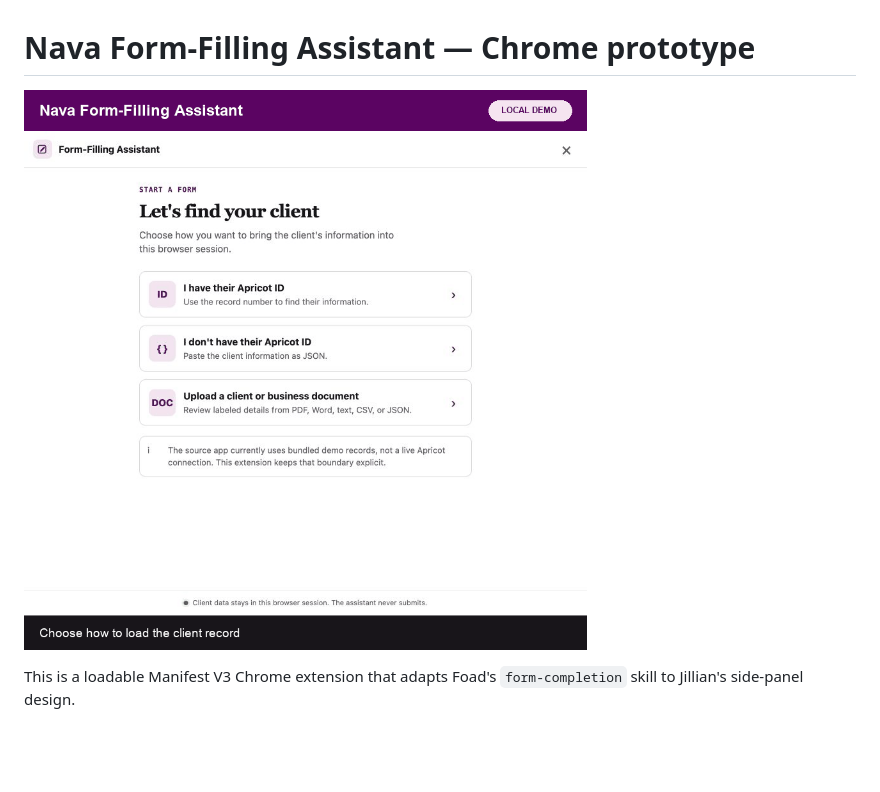
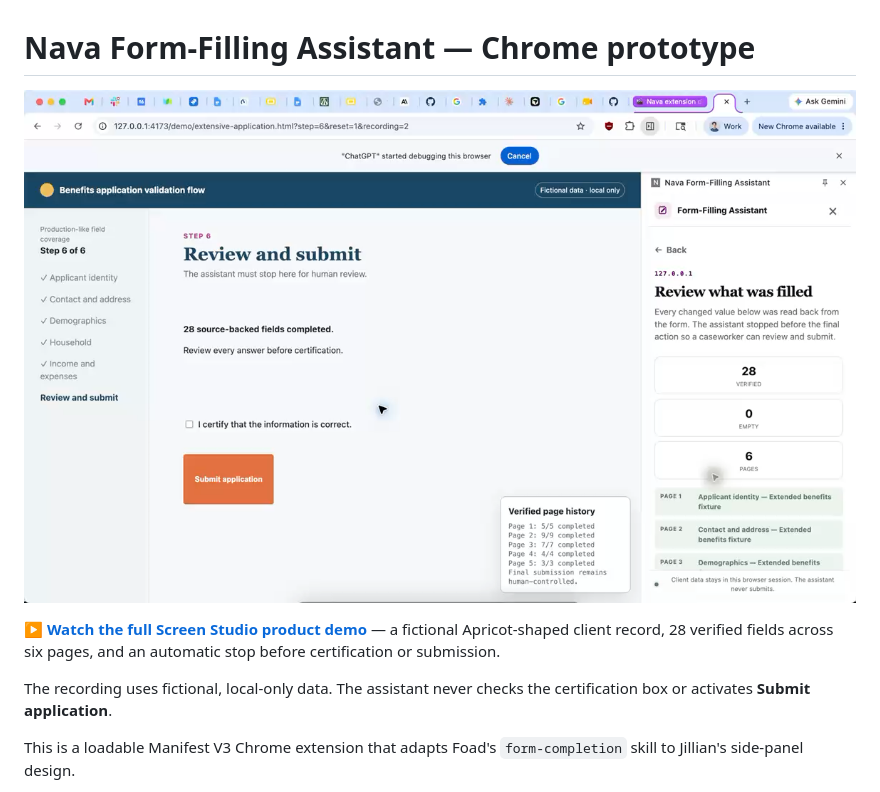
Before and after one commit to gobrando/nava-form-filling-assistant-chrome-extension, a Markdown page: README.md, the part around the change. Rendered like a GitHub page; pictures changed too: docs/assets/nava-form-filling-assistant-demo-poster.png (added); blank space fills up the shorter version.

Commit message:
Add Screen Studio product demo (#2)

```diff
--- a/README.md
+++ b/README.md
@@ -1,6 +1,10 @@
 # Nava Form-Filling Assistant — Chrome prototype
 
-![Animated demo of the Nava assistant completing a benefits application and stopping at final review](docs/assets/nava-form-filling-demo.gif)
+[![Watch the Nava assistant complete a six-page benefits application and stop at final review](docs/assets/nava-form-filling-assistant-demo-poster.png)](docs/assets/nava-form-filling-assistant-demo.mp4)
+
+▶ **[Watch the full Screen Studio product demo](docs/assets/nava-form-filling-assistant-demo.mp4)** — a fictional Apricot-shaped client record, 28 verified fields across six pages, and an automatic stop before certification or submission.
+
+The recording uses fictional, local-only data. The assistant never checks the certification box or activates **Submit application**.
 
 This is a loadable Manifest V3 Chrome extension that adapts Foad's `form-completion` skill to Jillian's side-panel design.
 
```
Also changed, not shown: 1 other file.
